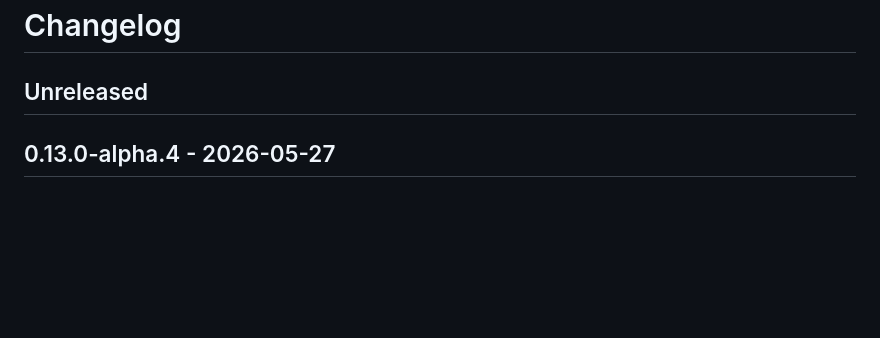
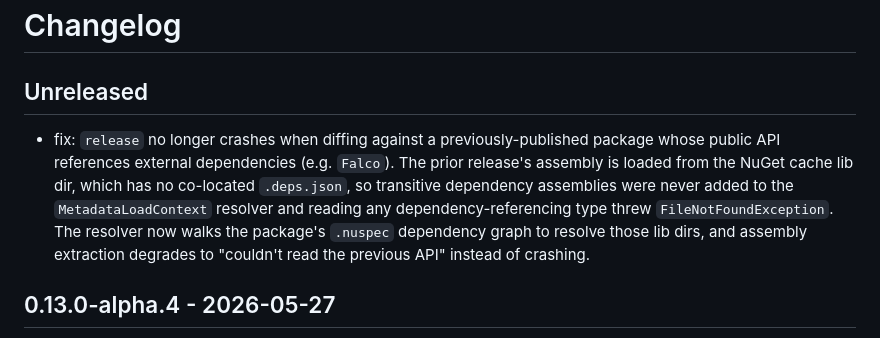
Before and after one commit to michaelglass/MichaelsWackyFsPackageTools, a Markdown page: src/FsSemanticTagger/CHANGELOG.md, the part around the change. GitHub-like rendering; blank space fills up the shorter version.

Commit message:
docs(FsSemanticTagger): changelog for transitive-dep resolver fix
Co-Authored-By: Claude Opus 4.7 <noreply@anthropic.com>

```diff
--- a/src/FsSemanticTagger/CHANGELOG.md
+++ b/src/FsSemanticTagger/CHANGELOG.md
@@ -1,6 +1,8 @@
 # Changelog
 
 ## Unreleased
+
+- fix: `release` no longer crashes when diffing against a previously-published package whose public API references external dependencies (e.g. `Falco`). The prior release's assembly is loaded from the NuGet cache lib dir, which has no co-located `.deps.json`, so transitive dependency assemblies were never added to the `MetadataLoadContext` resolver and reading any dependency-referencing type threw `FileNotFoundException`. The resolver now walks the package's `.nuspec` dependency graph to resolve those lib dirs, and assembly extraction degrades to "couldn't read the previous API" instead of crashing.
 
 ## 0.13.0-alpha.4 - 2026-05-27
 
```
